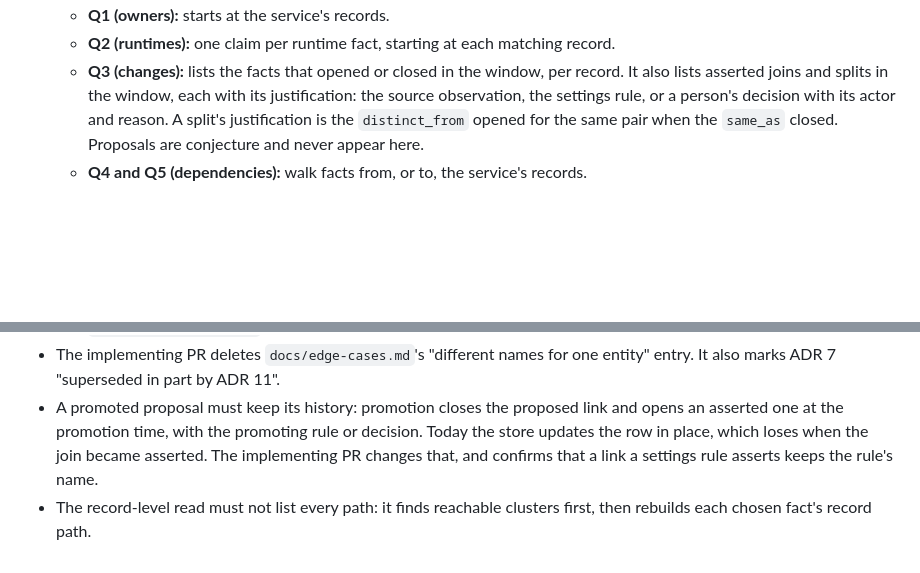
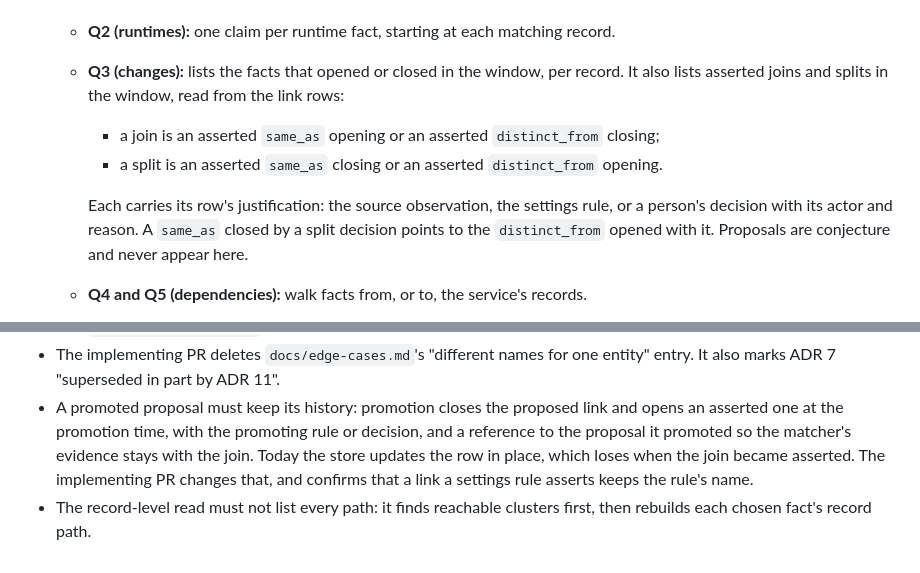
Before and after one commit to dhm116/bearing, a Markdown page: docs/adr/0011-answers-show-each-evidence-path.md, 2 parts joined by grey strips. Drawn GitHub-style; blank space fills up the shorter version.

Commit message:
Answer round 4 of the ADR 11 review
A person's split of records joined through a third closes no same_as,
and undoing a distinct_from can rejoin with none opening, so Q3 missed
them. Joins and splits are now read from the link rows: an asserted
same_as opening or distinct_from closing is a join, the reverse a split,
each with its row's justification. A promoted link also references the
proposal it promoted, so the matcher's evidence stays with the join.

Co-Authored-By: Claude Opus 5.5 <noreply@anthropic.com>

```diff
--- a/docs/adr/0011-answers-show-each-evidence-path.md
+++ b/docs/adr/0011-answers-show-each-evidence-path.md
@@ -84,11 +84,16 @@ says how they relate.
     matching record.
   - **Q3 (changes):** lists the facts that opened or closed in the
     window, per record. It also lists asserted joins and splits in the
-    window, each with its justification: the source observation, the
+    window, read from the link rows:
+    - a join is an asserted `same_as` opening or an asserted
+      `distinct_from` closing;
+    - a split is an asserted `same_as` closing or an asserted
+      `distinct_from` opening.
+
+    Each carries its row's justification: the source observation, the
     settings rule, or a person's decision with its actor and reason. A
-    split's justification is the `distinct_from` opened for the same pair
-    when the `same_as` closed. Proposals are conjecture and never appear
-    here.
+    `same_as` closed by a split decision points to the `distinct_from`
+    opened with it. Proposals are conjecture and never appear here.
   - **Q4 and Q5 (dependencies):** walk facts from, or to, the service's
     records.
 - **Past times.** An answer as of a past time uses the facts valid then.
@@ -127,9 +132,10 @@ says how they relate.
   one entity" entry. It also marks ADR 7 "superseded in part by ADR 11".
 - A promoted proposal must keep its history: promotion closes the
   proposed link and opens an asserted one at the promotion time, with the
-  promoting rule or decision. Today the store updates the row in place,
-  which loses when the join became asserted. The implementing PR changes
-  that, and confirms that a link a settings rule asserts keeps the rule's
-  name.
+  promoting rule or decision, and a reference to the proposal it promoted
+  so the matcher's evidence stays with the join. Today the store updates
+  the row in place, which loses when the join became asserted. The
+  implementing PR changes that, and confirms that a link a settings rule
+  asserts keeps the rule's name.
 - The record-level read must not list every path: it finds reachable
   clusters first, then rebuilds each chosen fact's record path.
```
